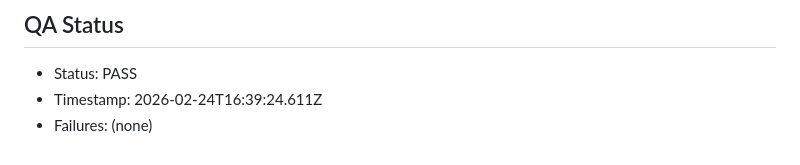
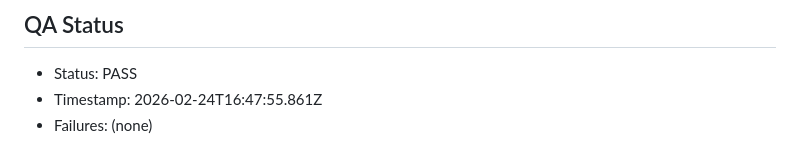
Before and after one commit to yanivmizrachiy/lovable, a Markdown page: RULES.md, the part around the change. GitHub-like rendering.

Commit message:
Record QA PASS

```diff
--- a/RULES.md
+++ b/RULES.md
@@ -190,6 +190,6 @@
 
 ## QA Status
 - Status: PASS
-- Timestamp: 2026-02-24T16:39:24.611Z
+- Timestamp: 2026-02-24T16:47:55.861Z
 - Failures:
 (none)
```
